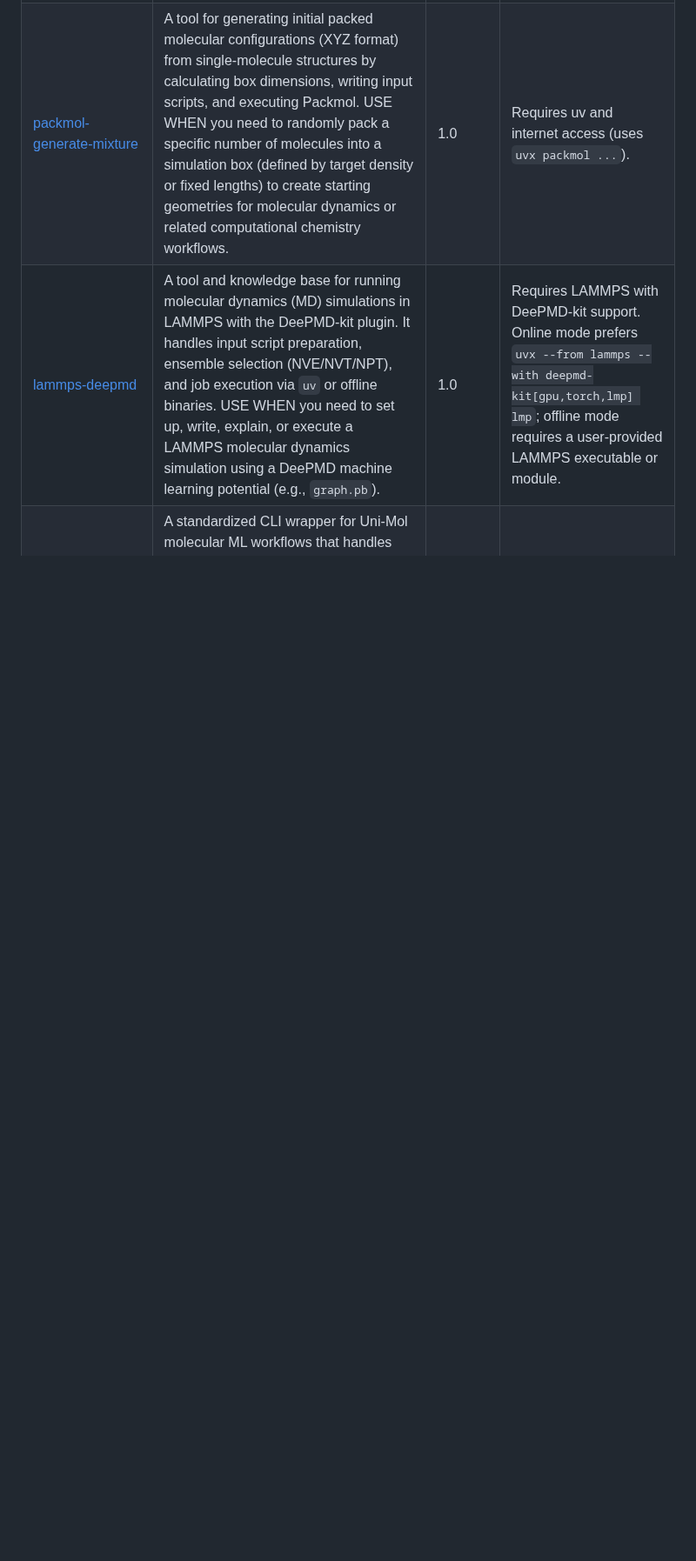
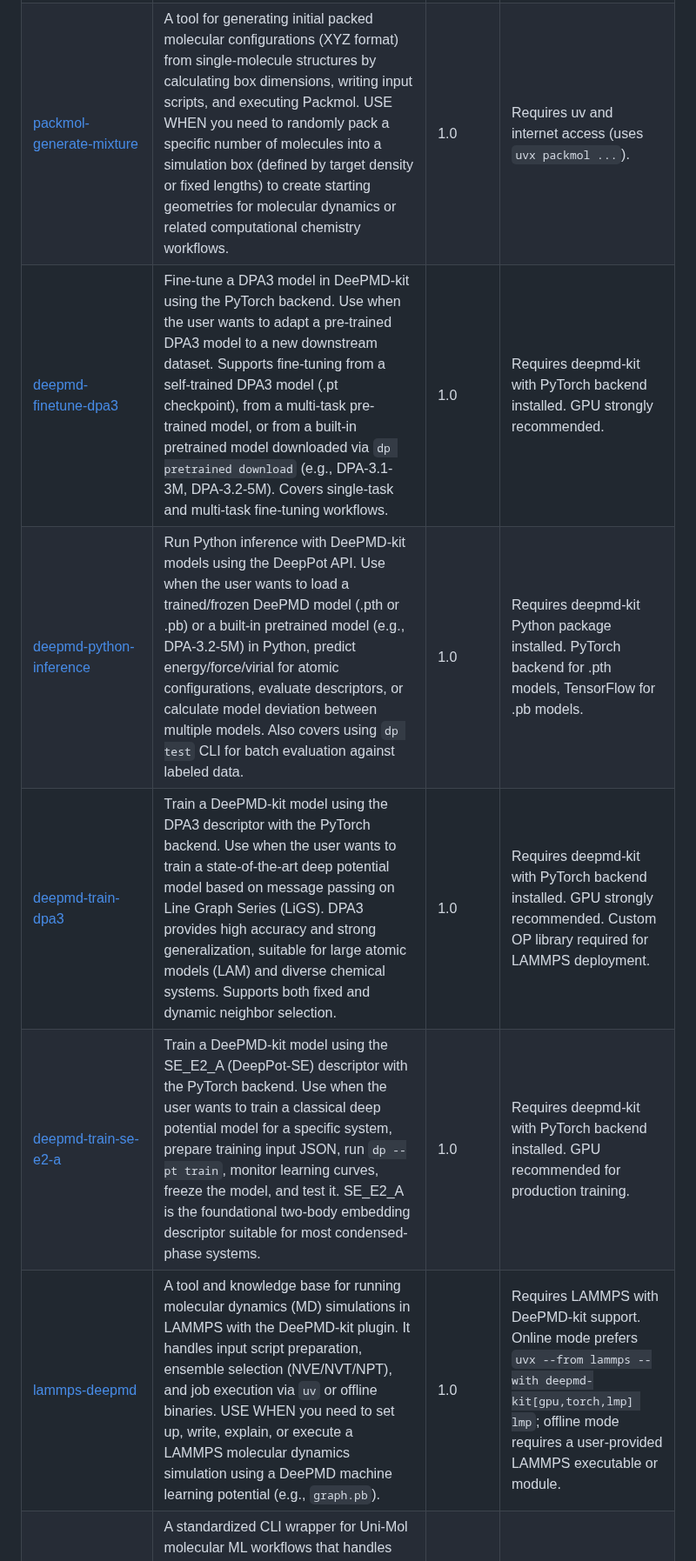
Before and after one commit to jinzhezenggroup/computational-chemistry-agent-skills, a Markdown page: README.md, the part around the change. Shown at 87% size. Drawn GitHub-style; blank space fills up the shorter version.

Commit message:
uvx prek run -a

```diff
--- a/README.md
+++ b/README.md
@@ -11,6 +11,10 @@ Agent skills to run computational-chemistry tasks, used in OpenClaw
 | [dpdata-cli](data-processing/dpdata-cli/SKILL.md) | A command-line utility for converting and manipulating over 50 atomic simulation data formats, including outputs from DFT and MD software (VASP, LAMMPS, Gaussian, QE, CP2K, ABACUS, etc.). USE WHEN you need to convert structural or trajectory files between different computational chemistry formats, or when parsing raw simulation outputs into structured training datasets (e.g., deepmd/raw, deepmd/npy, deepmd/hdf5) for DeePMD-kit. | 1.0 | Requires uvx (uv) for running dpdata |
 | [openbabel](data-processing/openbabel/SKILL.md) | A versatile CLI tool for converting molecular file formats, generating 3D atomic coordinates from SMILES, rendering 2D chemical structure images, and preparing or extracting structures for computational workflows. USE WHEN you need to convert between chemical file formats (e.g., xyz, pdb, mol, smi, gjf), generate 3D structures from SMILES using `--gen3d`, render molecule images (PNG/SVG), or extract geometries from simulation logs to build new inputs. | 1.1 | Requires uv and internet access (uses `uvx --from openbabel-wheel obabel ...`). |
 | [packmol-generate-mixture](data-processing/packmol-generate-mixture/SKILL.md) | A tool for generating initial packed molecular configurations (XYZ format) from single-molecule structures by calculating box dimensions, writing input scripts, and executing Packmol. USE WHEN you need to randomly pack a specific number of molecules into a simulation box (defined by target density or fixed lengths) to create starting geometries for molecular dynamics or related computational chemistry workflows. | 1.0 | Requires uv and internet access (uses `uvx packmol ...`). |
+| [deepmd-finetune-dpa3](machine-learning-potentials/deepmd-finetune-dpa3/SKILL.md) | Fine-tune a DPA3 model in DeePMD-kit using the PyTorch backend. Use when the user wants to adapt a pre-trained DPA3 model to a new downstream dataset. Supports fine-tuning from a self-trained DPA3 model (.pt checkpoint), from a multi-task pre-trained model, or from a built-in pretrained model downloaded via `dp pretrained download` (e.g., DPA-3.1-3M, DPA-3.2-5M). Covers single-task and multi-task fine-tuning workflows. | 1.0 | Requires deepmd-kit with PyTorch backend installed. GPU strongly recommended. |
+| [deepmd-python-inference](machine-learning-potentials/deepmd-python-inference/SKILL.md) | Run Python inference with DeePMD-kit models using the DeepPot API. Use when the user wants to load a trained/frozen DeePMD model (.pth or .pb) or a built-in pretrained model (e.g., DPA-3.2-5M) in Python, predict energy/force/virial for atomic configurations, evaluate descriptors, or calculate model deviation between multiple models. Also covers using `dp test` CLI for batch evaluation against labeled data. | 1.0 | Requires deepmd-kit Python package installed. PyTorch backend for .pth models, TensorFlow for .pb models. |
+| [deepmd-train-dpa3](machine-learning-potentials/deepmd-train-dpa3/SKILL.md) | Train a DeePMD-kit model using the DPA3 descriptor with the PyTorch backend. Use when the user wants to train a state-of-the-art deep potential model based on message passing on Line Graph Series (LiGS). DPA3 provides high accuracy and strong generalization, suitable for large atomic models (LAM) and diverse chemical systems. Supports both fixed and dynamic neighbor selection. | 1.0 | Requires deepmd-kit with PyTorch backend installed. GPU strongly recommended. Custom OP library required for LAMMPS deployment. |
+| [deepmd-train-se-e2-a](machine-learning-potentials/deepmd-train-se-e2-a/SKILL.md) | Train a DeePMD-kit model using the SE_E2_A (DeepPot-SE) descriptor with the PyTorch backend. Use when the user wants to train a classical deep potential model for a specific system, prepare training input JSON, run `dp --pt train`, monitor learning curves, freeze the model, and test it. SE_E2_A is the foundational two-body embedding descriptor suitable for most condensed-phase systems. | 1.0 | Requires deepmd-kit with PyTorch backend installed. GPU recommended for production training. |
 | [lammps-deepmd](molecular-dynamics/lammps-deepmd/SKILL.md) | A tool and knowledge base for running molecular dynamics (MD) simulations in LAMMPS with the DeePMD-kit plugin. It handles input script preparation, ensemble selection (NVE/NVT/NPT), and job execution via `uv` or offline binaries. USE WHEN you need to set up, write, explain, or execute a LAMMPS molecular dynamics simulation using a DeePMD machine learning potential (e.g., `graph.pb`). | 1.0 | Requires LAMMPS with DeePMD-kit support. Online mode prefers `uvx --from lammps --with deepmd-kit[gpu,torch,lmp] lmp`; offline mode requires a user-provided LAMMPS executable or module. |
 | [unimol](molecular-representation/unimol/SKILL.md) | A standardized CLI wrapper for Uni-Mol molecular ML workflows that handles representation extraction (embeddings), model training (regression/classification), and property prediction with built-in RDKit SMILES validation. USE WHEN you need to generate molecular embeddings, train machine learning models for chemical properties, or run predictions on SMILES datasets (.csv/.smi) using the Uni-Mol framework. | 1.0 | Requires uv. Dependencies (unimol-tools, rdkit, etc.) are handled automatically via inline script metadata in unimol_helper.py. |
 | [gjf-flux](quantum-chemistry/gjf-flux/SKILL.md) | Assemble and extract Gaussian .gjf input file sections (directives, route, title, molecule blocks, appendices) and build single- or multi-step Link1 jobs from modular component files. USE WHEN needed for generating, refactoring, templating, or scripting Gaussian job files. | 0.1.0 | Requires `uv` installed and available in PATH. |
```
Also changed, not shown: machine-learning-potentials/deepmd-train-se-e2-a/SKILL.md (+5 -5 lines).
